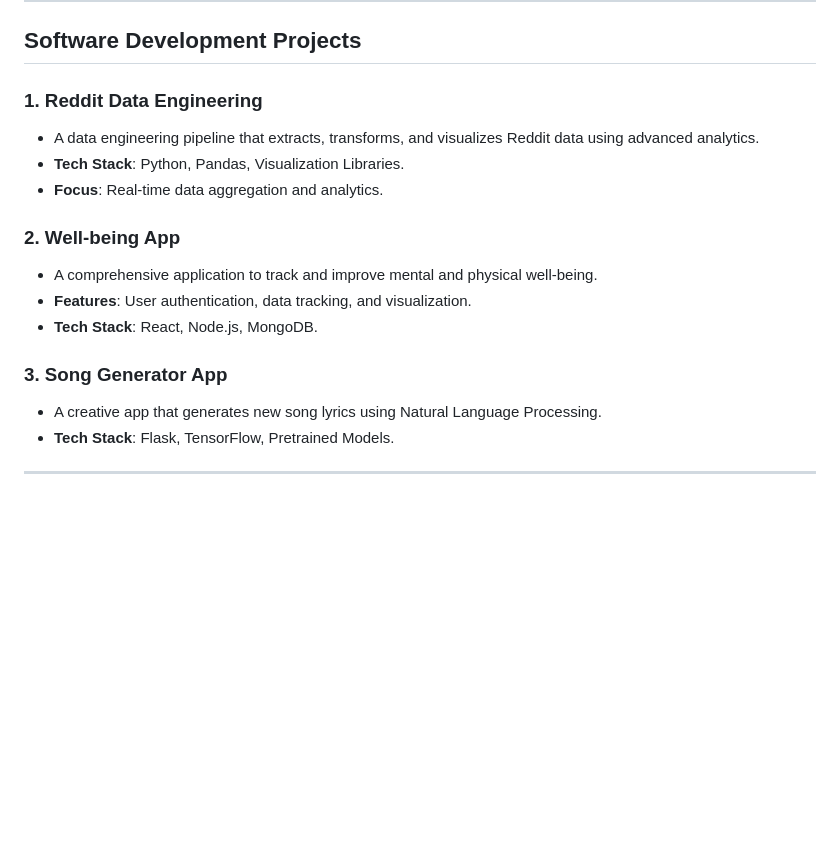
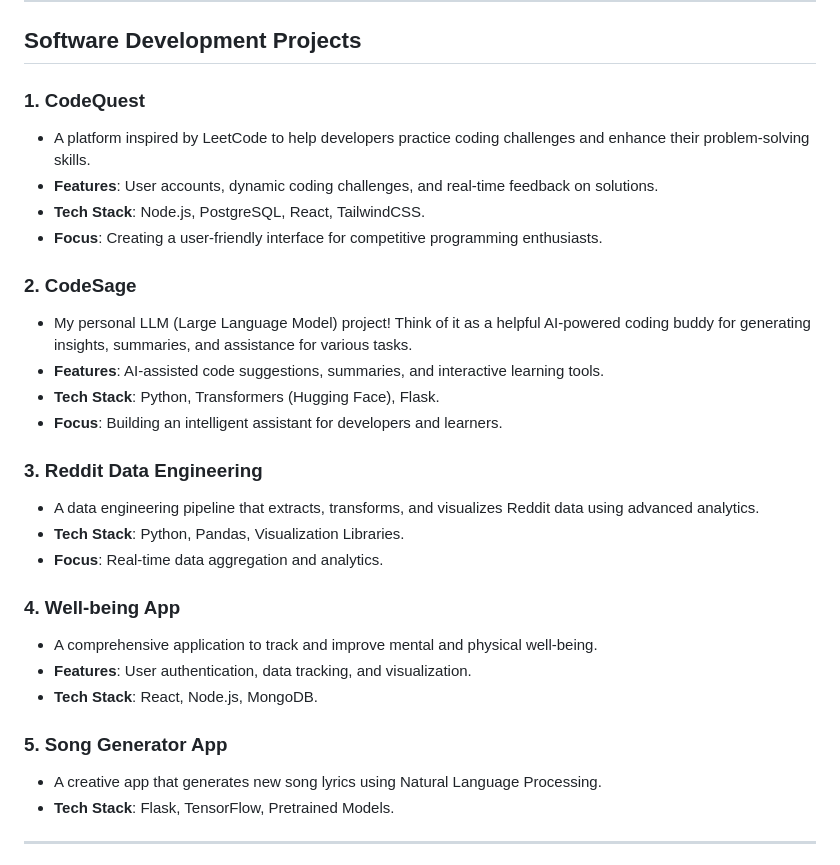
Before and after one commit to VenkatSR-14/All_Projects, a Markdown page: README.md, the part around the change. Rendered like a GitHub page; blank space fills up the shorter version.

```diff
--- a/README.md
+++ b/README.md
@@ -15,17 +15,29 @@ Welcome to my repository! Here, you'll find an extensive collection of projects
 
 ## **Software Development Projects**
 
-### 1. **Reddit Data Engineering**
+### 1. **CodeQuest**
+   - A platform inspired by LeetCode to help developers practice coding challenges and enhance their problem-solving skills.
+   - **Features**: User accounts, dynamic coding challenges, and real-time feedback on solutions.
+   - **Tech Stack**: Node.js, PostgreSQL, React, TailwindCSS.
+   - **Focus**: Creating a user-friendly interface for competitive programming enthusiasts.
+
+### 2. **CodeSage**
+   - My personal LLM (Large Language Model) project! Think of it as a helpful AI-powered coding buddy for generating insights, summaries, and assistance for various tasks.
+   - **Features**: AI-assisted code suggestions, summaries, and interactive learning tools.
+   - **Tech Stack**: Python, Transformers (Hugging Face), Flask.
+   - **Focus**: Building an intelligent assistant for developers and learners.
+
+### 3. **Reddit Data Engineering**
    - A data engineering pipeline that extracts, transforms, and visualizes Reddit data using advanced analytics.
    - **Tech Stack**: Python, Pandas, Visualization Libraries.
    - **Focus**: Real-time data aggregation and analytics.
 
-### 2. **Well-being App**
+### 4. **Well-being App**
    - A comprehensive application to track and improve mental and physical well-being.
    - **Features**: User authentication, data tracking, and visualization.
    - **Tech Stack**: React, Node.js, MongoDB.
 
-### 3. **Song Generator App**
+### 5. **Song Generator App**
    - A creative app that generates new song lyrics using Natural Language Processing.
    - **Tech Stack**: Flask, TensorFlow, Pretrained Models.
 
```
